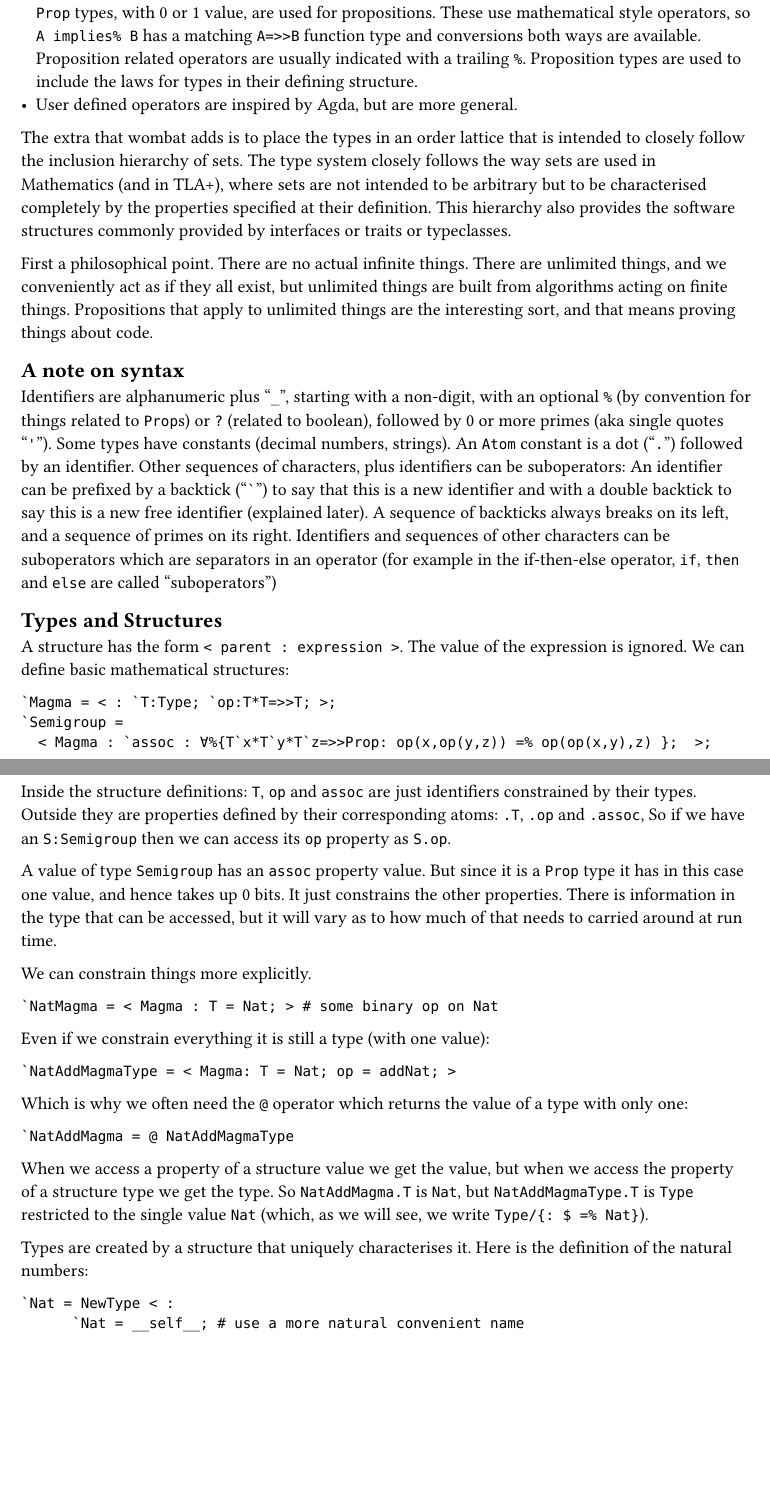
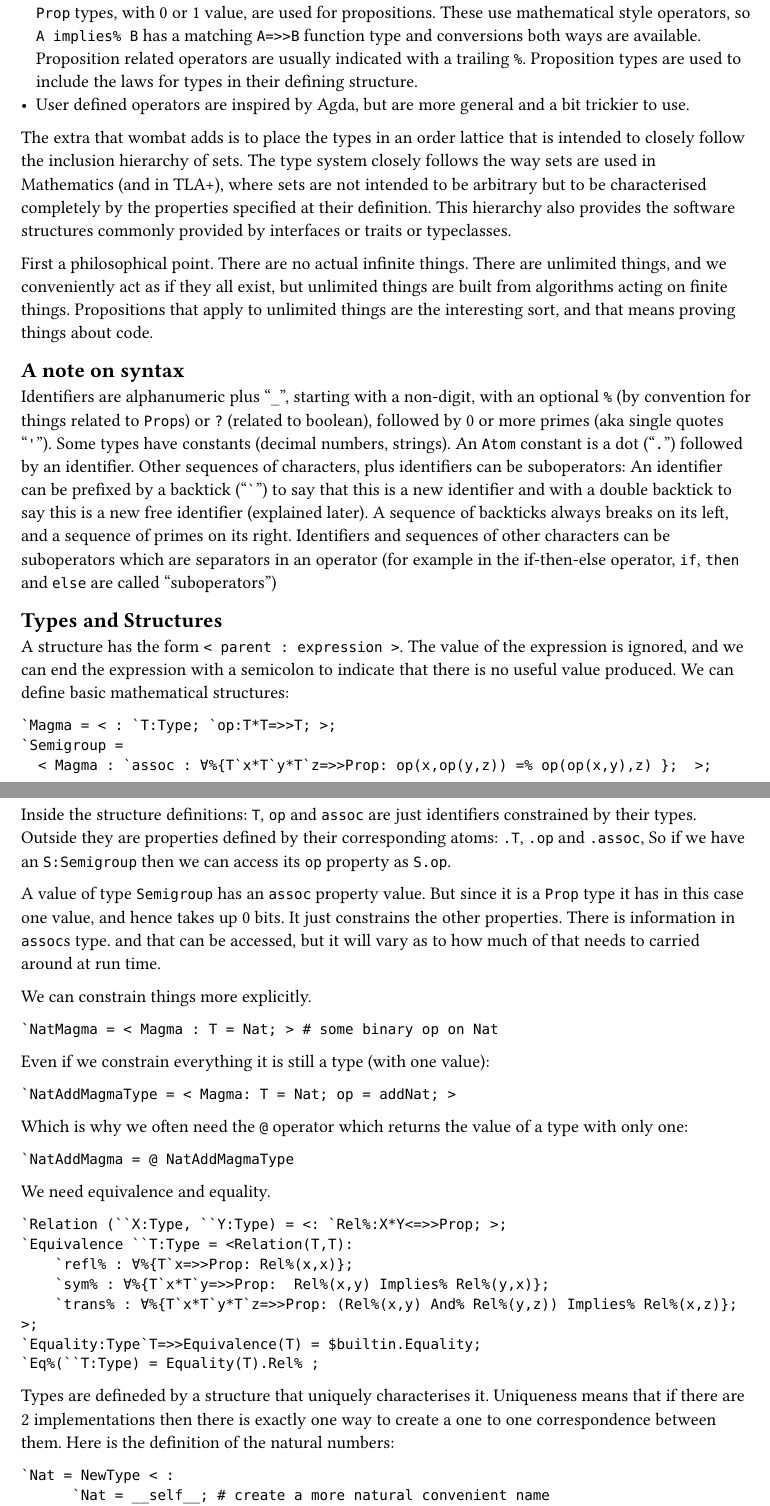
Before and after one commit to rks987/wombat, a Typst document (docs/techSpec.typ): two parts of pages 1 and 2 of 3, joined at a grey line, cut so that both start at the same text, the shorter picture padded with empty space. Compiled offline with Typst 0.15.

Commit message:
new NewType

````diff
--- a/docs/techSpec.typ
+++ b/docs/techSpec.typ
@@ -20,7 +20,8 @@ by great programming languages of the past.
  type and conversions both ways are available. Proposition related operators
  are usually indicated with a trailing `%`. Proposition types are used to include
  the laws for types in their defining structure.
-- User defined operators are inspired by Agda, but are more general.
+- User defined operators are inspired by Agda, but are more general and a bit
+ trickier to use.
 
 The extra that wombat adds is to place the types in an order lattice that is
  intended to closely follow the inclusion hierarchy of sets. The type system
@@ -51,8 +52,9 @@ and `else` are called "suboperators")
 
 == Types and Structures
 
-A structure has the form `< parent : expression >`. The value of the expression is ignored.
-We can define basic mathematical structures:
+A structure has the form `< parent : expression >`. The value of the expression is ignored,
+and we can end the expression with a semicolon to indicate that there is no useful
+value produced. We can define basic mathematical structures:
 ```
 `Magma = < : `T:Type; `op:T*T=>>T; >;
 `Semigroup =
@@ -65,7 +67,7 @@ then we can access its `op` property as `S.op`.
 
 A value of type `Semigroup` has an `assoc` property value. But since it is a
 `Prop` type it has in this case one value, and hence takes up 0 bits. It just
-constrains the other properties. There is information in the type that can be
+constrains the other properties. There is information in `assoc`s type. and that can be
 accessed, but it will vary as to how much of that needs to carried around at
 run time.
 
@@ -82,17 +84,26 @@ with only one:
 ```
 `NatAddMagma = @ NatAddMagmaType
 ```
-When we access a property of a structure value we get the value, but when we
-access the property of a structure type we get the type. So
-`NatAddMagma.T` is `Nat`, but `NatAddMagmaType.T` is `Type` restricted to
-the single value `Nat` (which, as we will see, we write `Type/{: $ =% Nat}`).
+We need equivalence and equality.
+```
+`Relation (``X:Type, ``Y:Type) = <: `Rel%:X*Y<=>>Prop; >;
+`Equivalence ``T:Type = <Relation(T,T):
+    `refl% : ∀%{T`x=>>Prop: Rel%(x,x)};
+    `sym% : ∀%{T`x*T`y=>>Prop:  Rel%(x,y) Implies% Rel%(y,x)};
+    `trans% : ∀%{T`x*T`y*T`z=>>Prop: (Rel%(x,y) And% Rel%(y,z)) Implies% Rel%(x,z)};
+>;
+`Equality:Type`T=>>Equivalence(T) = $builtin.Equality;
+`Eq%(``T:Type) = Equality(T).Rel% ;
+```
 
-Types are created by a structure that uniquely characterises it.
+Types are defineded by a structure that uniquely characterises it.
+Uniqueness means that if there are 2 implementations then there is exactly
+one way to create a one to one correspondence between them.
 Here is the definition of the natural numbers:
 
 ```
 `Nat = NewType < :
-      `Nat = __self__; # use a more natural convenient name
+      `Nat = __self__; # create a more natural convenient name
       `zero:Nat;
       `succ:Nat<=>>Nat; # TEmbed, backwards fails for zero.
       `succNotZero:∀%{Nat`n=>>Prop: Neq%(Nat)(succ n,zero)};
````
Also changed, not shown: docs/techSpec.typ (5 more changed lines).
